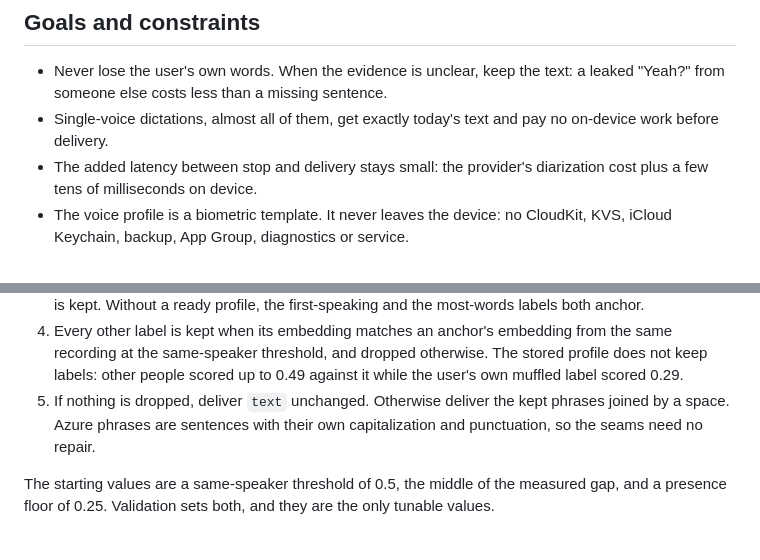
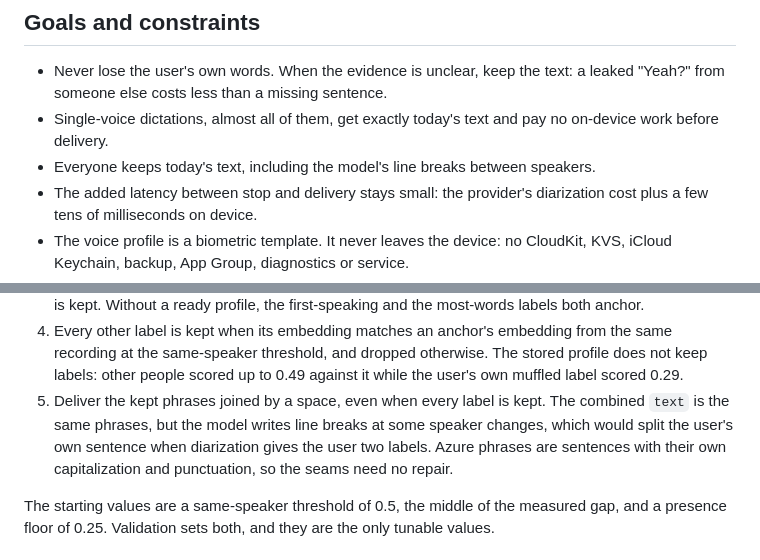
Before and after one commit to emileberhard/Mumla, a Markdown page: docs/design/only-my-voice.md, 2 parts joined by grey strips. GitHub-like rendering.

Commit message:
Join kept phrases without the model's speaker line breaks

```diff
--- a/docs/design/only-my-voice.md
+++ b/docs/design/only-my-voice.md
@@ -14,6 +14,8 @@ happens on the device.
   a leaked "Yeah?" from someone else costs less than a missing sentence.
 - Single-voice dictations, almost all of them, get exactly today's text and pay
   no on-device work before delivery.
+- Everyone keeps today's text, including the model's line breaks between
+  speakers.
 - The added latency between stop and delivery stays small: the provider's
   diarization cost plus a few tens of milliseconds on device.
 - The voice profile is a biometric template. It never leaves the device: no
@@ -99,9 +101,11 @@ one embedding per label and the profile to the set of user labels:
    from the same recording at the same-speaker threshold, and dropped
    otherwise. The stored profile does not keep labels: other people scored up to
    0.49 against it while the user's own muffled label scored 0.29.
-5. If nothing is dropped, deliver `text` unchanged. Otherwise deliver the kept
-   phrases joined by a space. Azure phrases are sentences with their own
-   capitalization and punctuation, so the seams need no repair.
+5. Deliver the kept phrases joined by a space, even when every label is kept.
+   The combined `text` is the same phrases, but the model writes line breaks at
+   some speaker changes, which would split the user's own sentence when
+   diarization gives the user two labels. Azure phrases are sentences with
+   their own capitalization and punctuation, so the seams need no repair.
 
 The starting values are a same-speaker threshold of 0.5, the middle of the
 measured gap, and a presence floor of 0.25. Validation sets both, and they are
```
